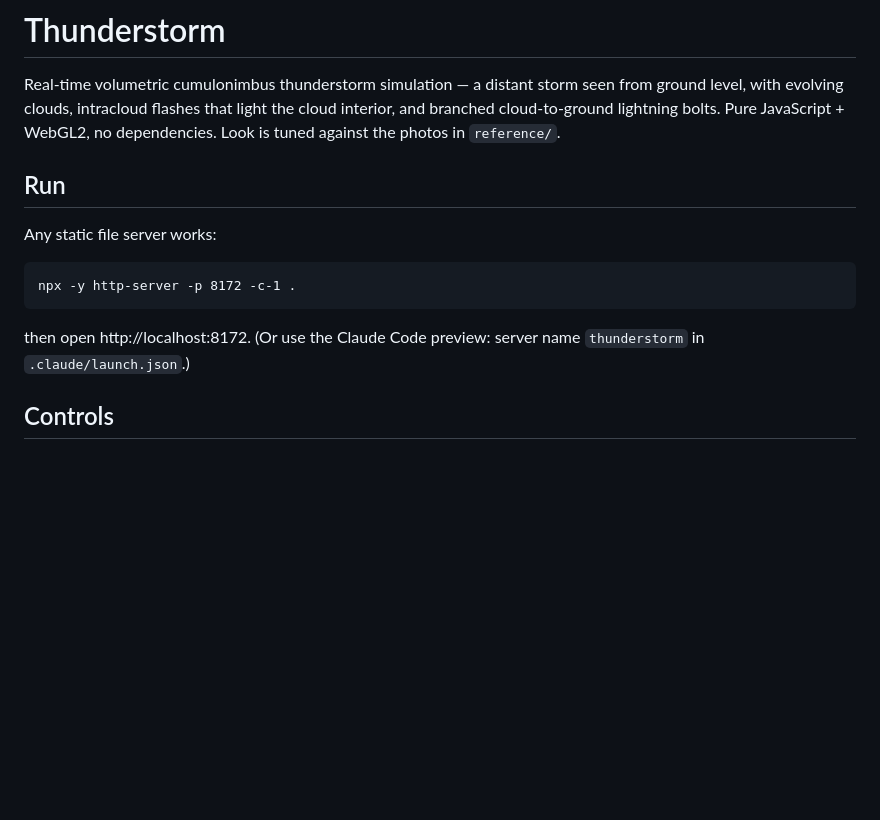
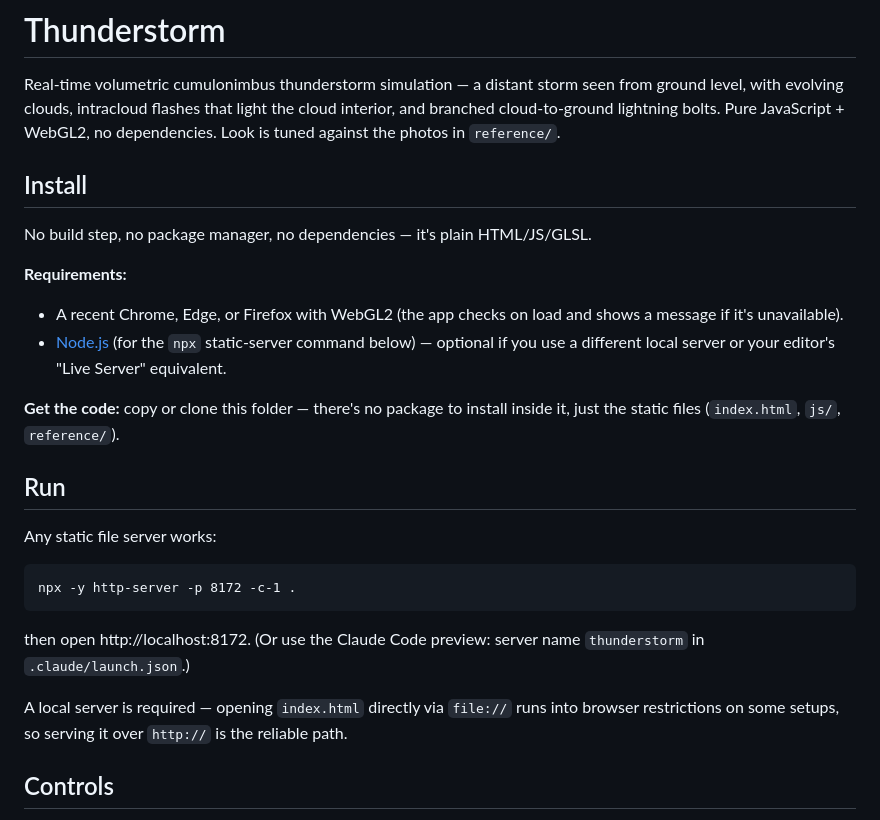
Before and after one commit to jesse-lane-ai/fulgor, a Markdown page: README.md, the part around the change. Rendered like a GitHub page; blank space fills up the shorter version.

Commit message:
Add Install instructions to the README
New Install section ahead of Run: WebGL2-capable browser + optional Node.js
(only needed for the npx static-server command) as requirements, and a note
that there is nothing to npm-install since it is plain HTML/JS/GLSL with no
package.json. Also clarify that a local server is required -- file:// runs
into browser restrictions on some setups.

```diff
--- a/README.md
+++ b/README.md
@@ -4,6 +4,20 @@ Real-time volumetric cumulonimbus thunderstorm simulation — a distant storm se
 from ground level, with evolving clouds, intracloud flashes that light the cloud
 interior, and branched cloud-to-ground lightning bolts. Pure JavaScript + WebGL2,
 no dependencies. Look is tuned against the photos in `reference/`.
+
+## Install
+
+No build step, no package manager, no dependencies — it's plain HTML/JS/GLSL.
+
+**Requirements:**
+- A recent Chrome, Edge, or Firefox with WebGL2 (the app checks on load and
+  shows a message if it's unavailable).
+- [Node.js](https://nodejs.org) (for the `npx` static-server command below) —
+  optional if you use a different local server or your editor's "Live Server"
+  equivalent.
+
+**Get the code:** copy or clone this folder — there's no package to install
+inside it, just the static files (`index.html`, `js/`, `reference/`).
 
 ## Run
 
@@ -15,6 +29,10 @@ npx -y http-server -p 8172 -c-1 .
 
 then open http://localhost:8172. (Or use the Claude Code preview: server name
 `thunderstorm` in `.claude/launch.json`.)
+
+A local server is required — opening `index.html` directly via `file://` runs
+into browser restrictions on some setups, so serving it over `http://` is the
+reliable path.
 
 ## Controls
 
```
